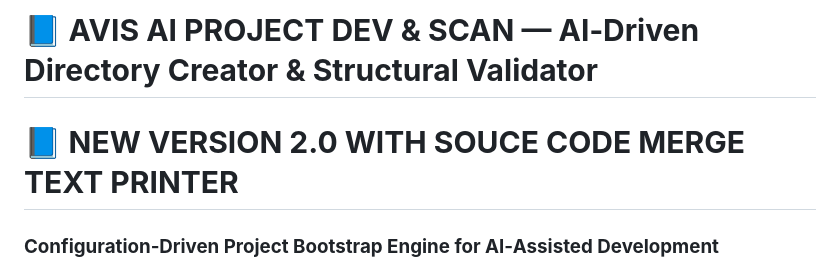
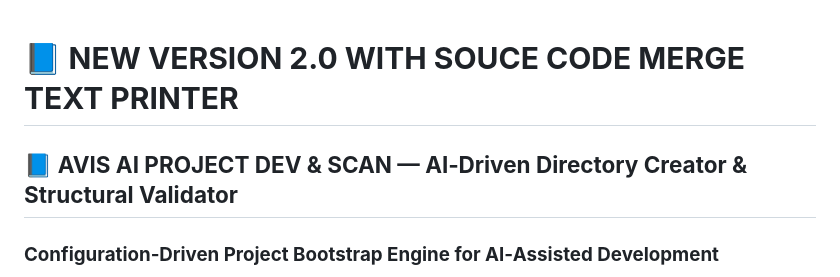
Before and after one commit to mercwar/AVIS-AI-INI-DIR-MK-SCAN, a Markdown page: README.md, the part around the change. GitHub-like rendering.

```diff
--- a/README.md
+++ b/README.md
@@ -1,6 +1,5 @@
-
-# 📘 **AVIS AI PROJECT DEV & SCAN — AI‑Driven Directory Creator & Structural Validator**
 # 📘 **NEW VERSION 2.0 WITH SOUCE CODE MERGE TEXT PRINTER**
+## 📘 **AVIS AI PROJECT DEV & SCAN — AI‑Driven Directory Creator & Structural Validator**
 ### **Configuration‑Driven Project Bootstrap Engine for AI‑Assisted Development**
 **Author:** CVBGOD (MERCWAR FFF)
 **Edition:** GitHub Publication Release
```
